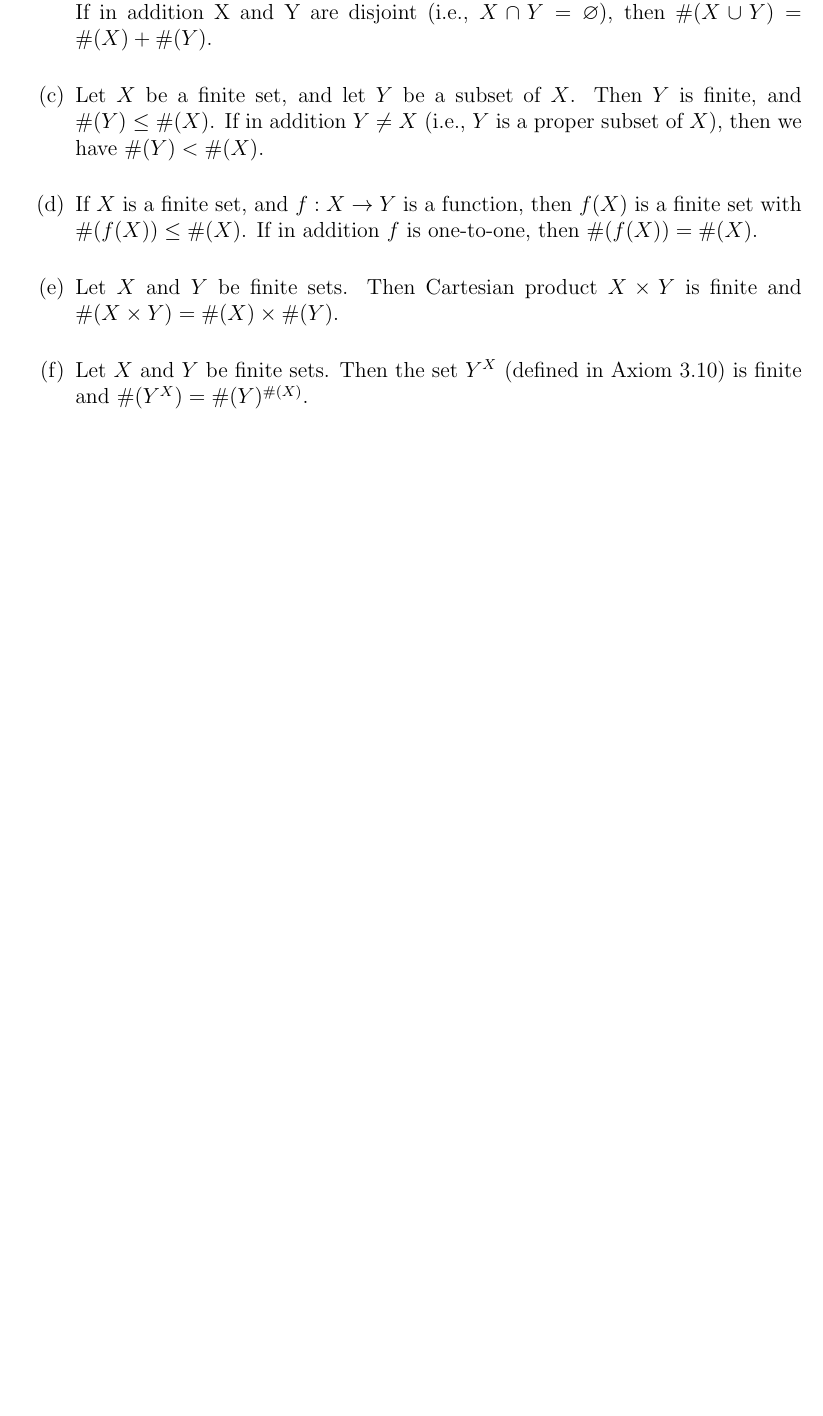
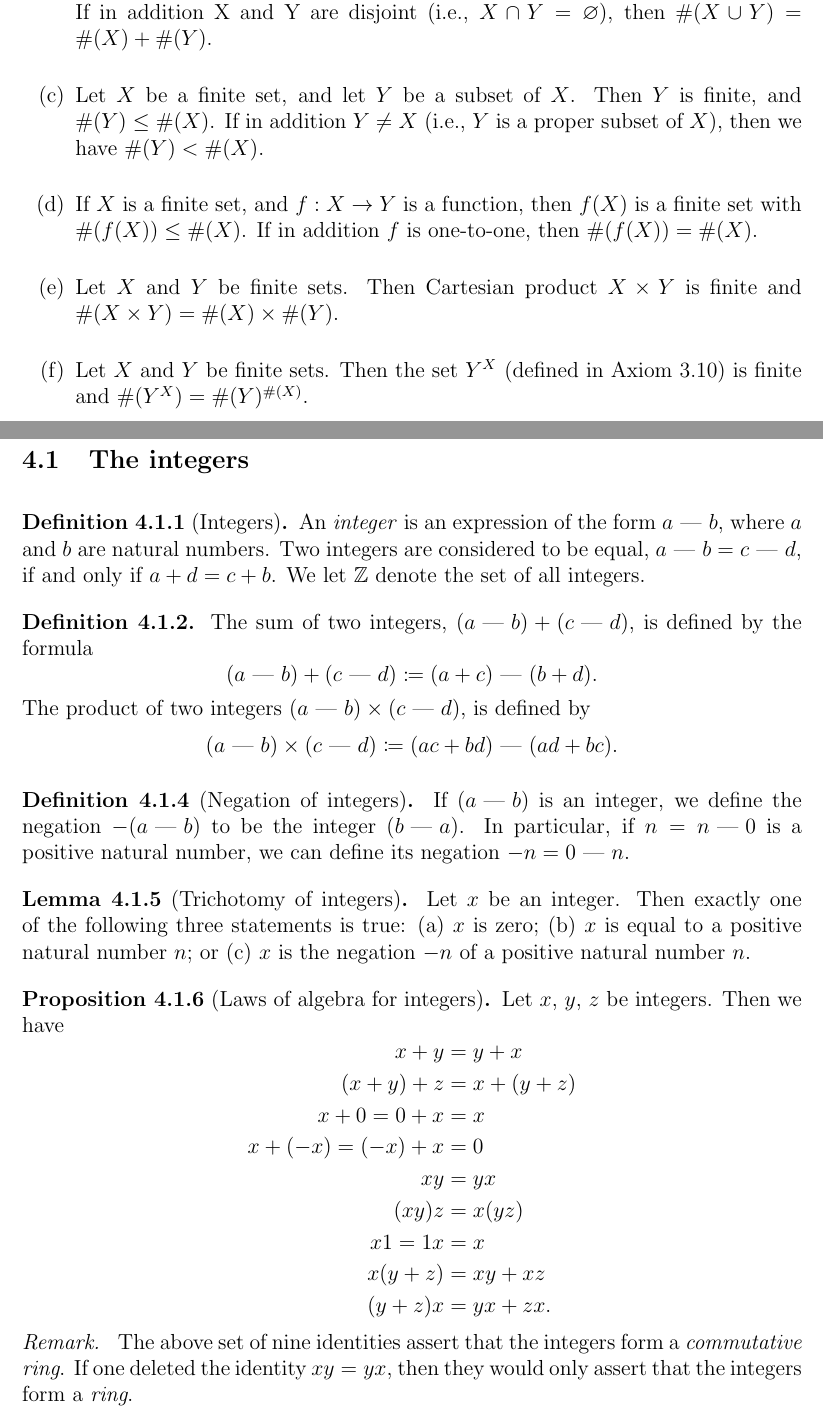
Before and after one commit to lithonhong/solutions-analysis-terence-tao, a LaTeX document (definitions_analysis_i.tex): part of page 13 of 13 before the commit and two parts of pages 13 and 14 of 15 after it, the two joined at a grey line, cut so that both start at the same text, the shorter picture padded with empty space. Compiled offline with pdfLaTeX.

Commit message:
Add definitions uup to Chapter 4.1
Add definitions uup to Chapter 4.1
Update definitions PDF

```diff
--- a/definitions_analysis_i.tex
+++ b/definitions_analysis_i.tex
@@ -20,7 +20,8 @@
 
 \setlist{parsep=1em}
 
-\newcommand{\succr}[1]{#1 \! +\!\!\!+}
+\newcommand{\succr}[1]{#1 \textrm{++}}
+\newcommand{\minus}{\textrm{ --- }}
 
 \newenvironment{df}[2][\relax]{
 \vspace{4mm}
@@ -656,3 +657,64 @@ No definitions found in this chapter.
     \end{enumerate}
 \end{df}
 
+
+\pagebreak
+
+\section{Integers and rationals}
+\subsection{The integers}
+
+\begin{df}[Integers]{Definition 4.1.1}
+    An \emph{integer} is an expression of the form $a \minus b$, where $a$ and $b$ are natural numbers.
+    Two integers are considered to be equal, $a \minus b = c \minus d$, if and only if $a + d = c + b$.
+    We let $\mathbb{Z}$ denote the set of all integers.
+\end{df}
+
+
+\begin{df}{Definition 4.1.2}
+    The sum of two integers, $(a \minus b) + (c \minus d)$, is defined by the formula
+    \[
+        (a \minus b) + (c \minus d) \coloneqq (a + c) \minus (b + d).
+    \]
+    The product of two integers $(a \minus b) \times (c \minus d)$, is defined by
+    {\setlength{\belowdisplayskip}{-10pt} \setlength{\belowdisplayshortskip}{-10pt}
+    \[
+        (a \minus b) \times (c \minus d) \coloneqq (ac + bd) \minus (ad + bc).
+    \]
+    }
+\end{df}
+
+
+\begin{df}[Negation of integers]{Definition 4.1.4}
+    If $(a \minus b)$ is an integer, we define the negation $-(a \minus b)$ to be the integer $(b \minus a)$.
+    In particular, if $n = n \minus 0$ is a positive natural number, we can define its negation $-n = 0 \minus n$.
+\end{df}
+
+
+\begin{df}[Trichotomy of integers]{Lemma 4.1.5}
+    Let $x$ be an integer.
+    Then exactly one of the following three statements is true:
+    (a) $x$ is zero;
+    (b) $x$ is equal to a positive natural number $n$; or
+    (c) $x$ is the negation $-n$ of a positive natural number $n$.
+\end{df}
+
+
+\begin{df}[Laws of algebra for integers]{Proposition 4.1.6}
+    Let $x$, $y$, $z$ be integers.
+    Then we have
+    {\setlength{\abovedisplayskip}{0pt}
+    \begin{align*}%
+        x + y &= y + x \\
+        (x + y) + z &= x + (y + z) \\
+        x + 0 = 0 + x &= x \\
+        x + (-x) = (-x) + x &= 0 \\
+        xy &= yx \\
+        (xy)z &= x(yz) \\
+        x1 = 1x &= x \\
+        x(y + z) &= xy + xz \\
+        (y + z)x &= yx + zx.%
+    \end{align*}%
+    }%
+    \textit{Remark. } The above set of nine identities assert that the integers form a \emph{commutative ring}.
+    If one deleted the identity $xy = yx$, then they would only assert that the integers form a \emph{ring}.
+\end{df}
```
Also changed, not shown: definitions_analysis_i.pdf, definitions_analysis_i.tex (46 more changed lines).
